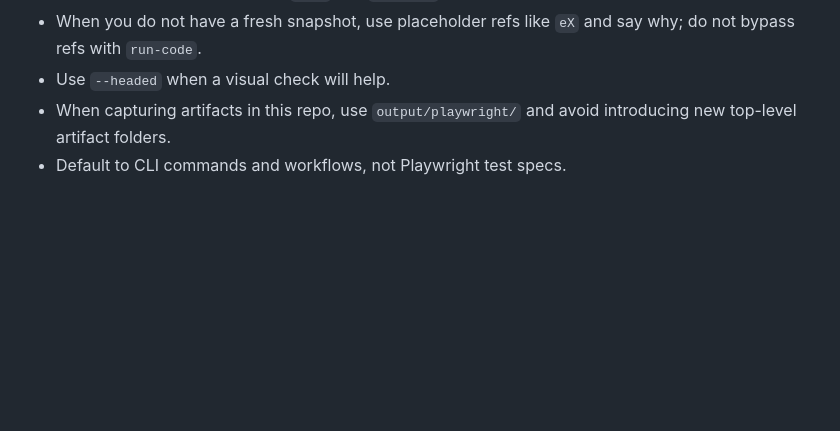
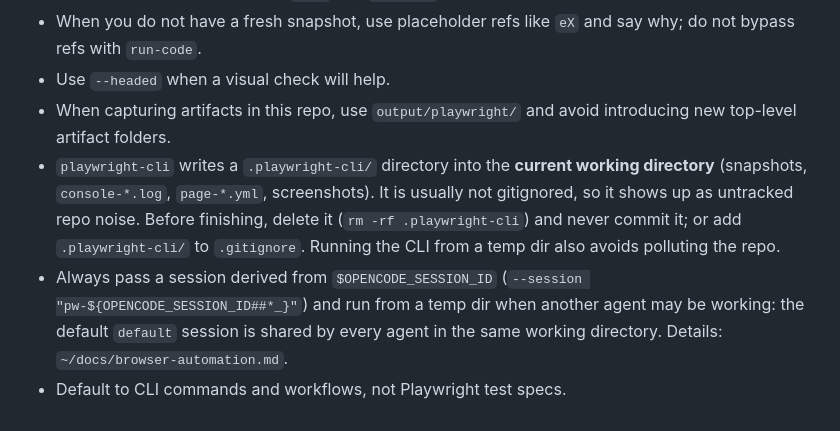
Before and after one commit to NeilTheFisher/skills, a Markdown page: playwright/SKILL.md, the part around the change. Drawn GitHub-style; blank space fills up the shorter version.

Commit message:
Point Playwright CLI at a per-agent session

```diff
--- a/playwright/SKILL.md
+++ b/playwright/SKILL.md
@@ -144,4 +144,6 @@ Open only what you need:
 - When you do not have a fresh snapshot, use placeholder refs like `eX` and say why; do not bypass refs with `run-code`.
 - Use `--headed` when a visual check will help.
 - When capturing artifacts in this repo, use `output/playwright/` and avoid introducing new top-level artifact folders.
+- `playwright-cli` writes a `.playwright-cli/` directory into the **current working directory** (snapshots, `console-*.log`, `page-*.yml`, screenshots). It is usually not gitignored, so it shows up as untracked repo noise. Before finishing, delete it (`rm -rf .playwright-cli`) and never commit it; or add `.playwright-cli/` to `.gitignore`. Running the CLI from a temp dir also avoids polluting the repo.
+- Always pass a session derived from `$OPENCODE_SESSION_ID` (`--session "pw-${OPENCODE_SESSION_ID##*_}"`) and run from a temp dir when another agent may be working: the default `default` session is shared by every agent in the same working directory. Details: `~/docs/browser-automation.md`.
 - Default to CLI commands and workflows, not Playwright test specs.
```
